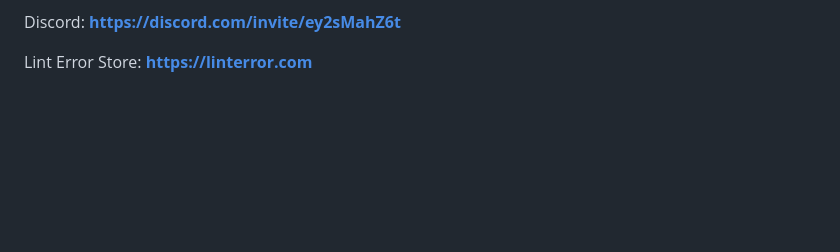
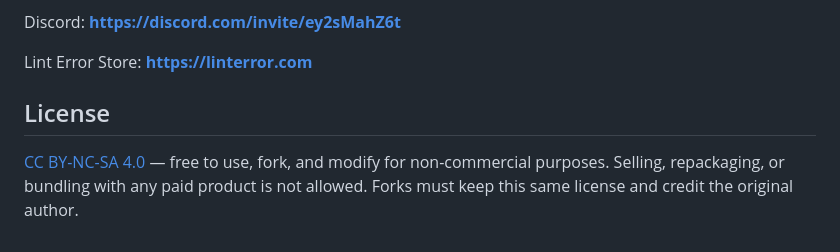
Before and after one commit to NateDoggDev/nd_multijob, a Markdown page: README.md, the part around the change. Rendered like a GitHub page; blank space fills up the shorter version.

```diff
--- a/README.md
+++ b/README.md
@@ -93,3 +93,7 @@ Join Discord for support and check out our paid scripts.
 Discord: **https://discord.com/invite/ey2sMahZ6t**
 
 Lint Error Store: **https://linterror.com**
+
+## License
+
+[CC BY-NC-SA 4.0](LICENSE) — free to use, fork, and modify for non-commercial purposes. Selling, repackaging, or bundling with any paid product is not allowed. Forks must keep this same license and credit the original author.
```
